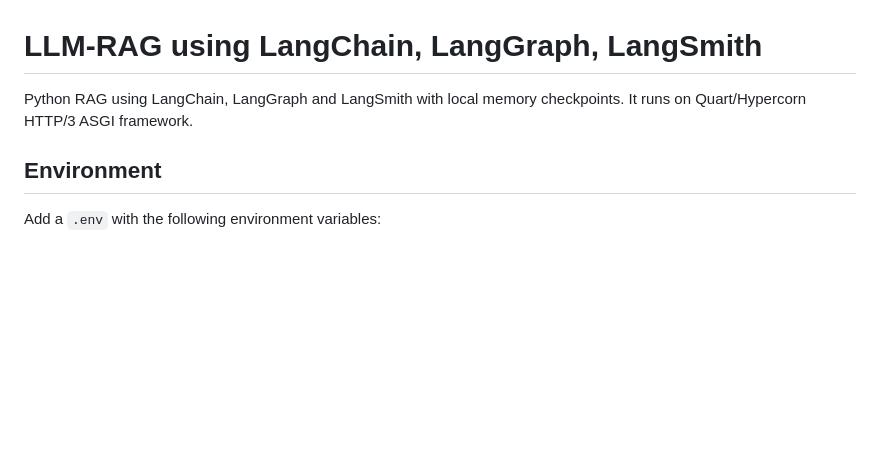
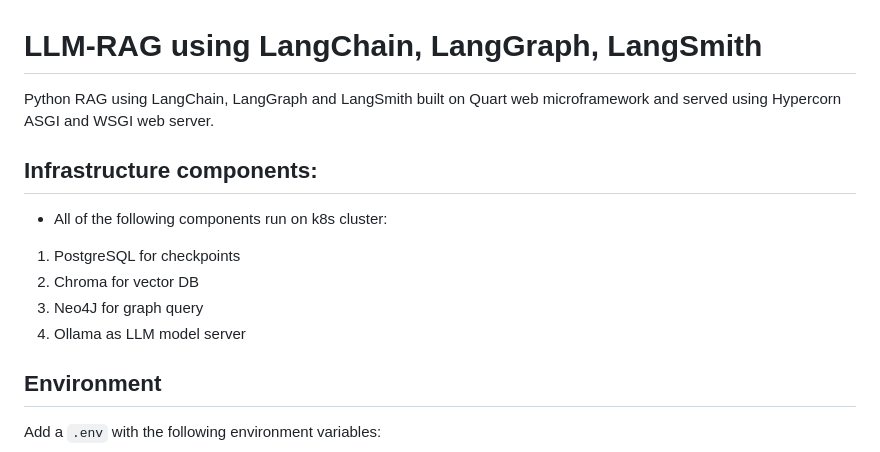
Before and after one commit to khteh/rag-agent, a Markdown page: README.md, the part around the change. Drawn GitHub-style; blank space fills up the shorter version.

```diff
--- a/README.md
+++ b/README.md
@@ -1,6 +1,15 @@
 # LLM-RAG using LangChain, LangGraph, LangSmith
 
-Python RAG using LangChain, LangGraph and LangSmith with local memory checkpoints. It runs on Quart/Hypercorn HTTP/3 ASGI framework.
+Python RAG using LangChain, LangGraph and LangSmith built on Quart web microframework and served using Hypercorn ASGI and WSGI web server.
+
+## Infrastructure components:
+
+- All of the following components run on k8s cluster:
+
+1. PostgreSQL for checkpoints
+2. Chroma for vector DB
+3. Neo4J for graph query
+4. Ollama as LLM model server
 
 ## Environment
 
```
